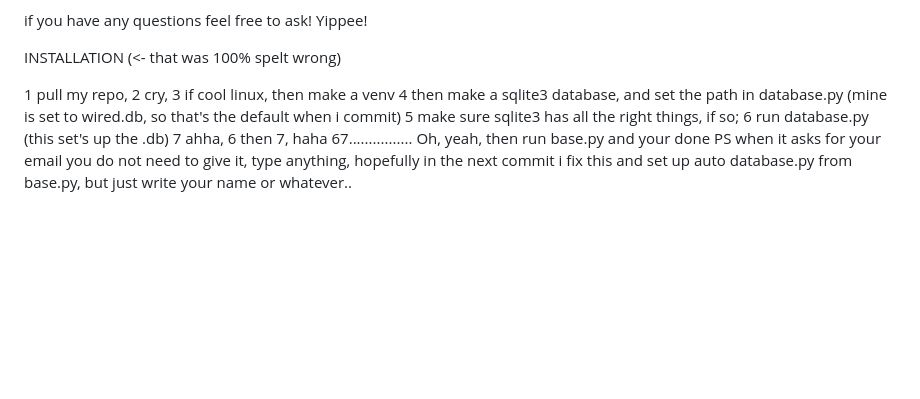
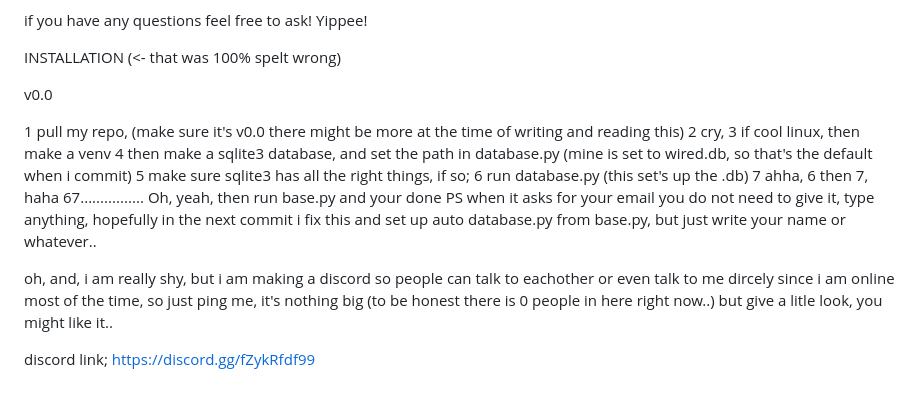
Before and after one commit to rafdog1222/the-wired, a Markdown page: README.md, the part around the change. Drawn GitHub-style; blank space fills up the shorter version.

Commit message:
installtion, and discord link

```diff
--- a/README.md
+++ b/README.md
@@ -20,7 +20,9 @@ if you have any questions feel free to ask! Yippee!
 
 INSTALLATION (<- that was 100% spelt wrong)
 
-1 pull my repo,
+v0.0
+
+1 pull my repo, (make sure it's v0.0 there might be more at the time of writing and reading this)
 2 cry,
 3 if cool linux, then make a venv
 4 then make a sqlite3 database, and set the path in database.py (mine is set to wired.db, so that's the default when i commit)
@@ -28,3 +30,8 @@ INSTALLATION (<- that was 100% spelt wrong)
 6 run database.py (this set's up the .db)
 7 ahha, 6 then 7, haha 67................ Oh, yeah, then run base.py and your done
 PS when it asks for your email you do not need to give it, type anything, hopefully in the next commit i fix this and set up auto database.py from base.py, but just write your name or whatever..
+
+oh, and, i am really shy, but i am making a discord so people can talk to eachother or even talk to me dircely since i am online most of the time, so just ping me, it's nothing big (to be honest there is 0 people in here right now..) but give a litle look, you might like it..
+
+discord link;
+https://discord.gg/fZykRfdf99
```
